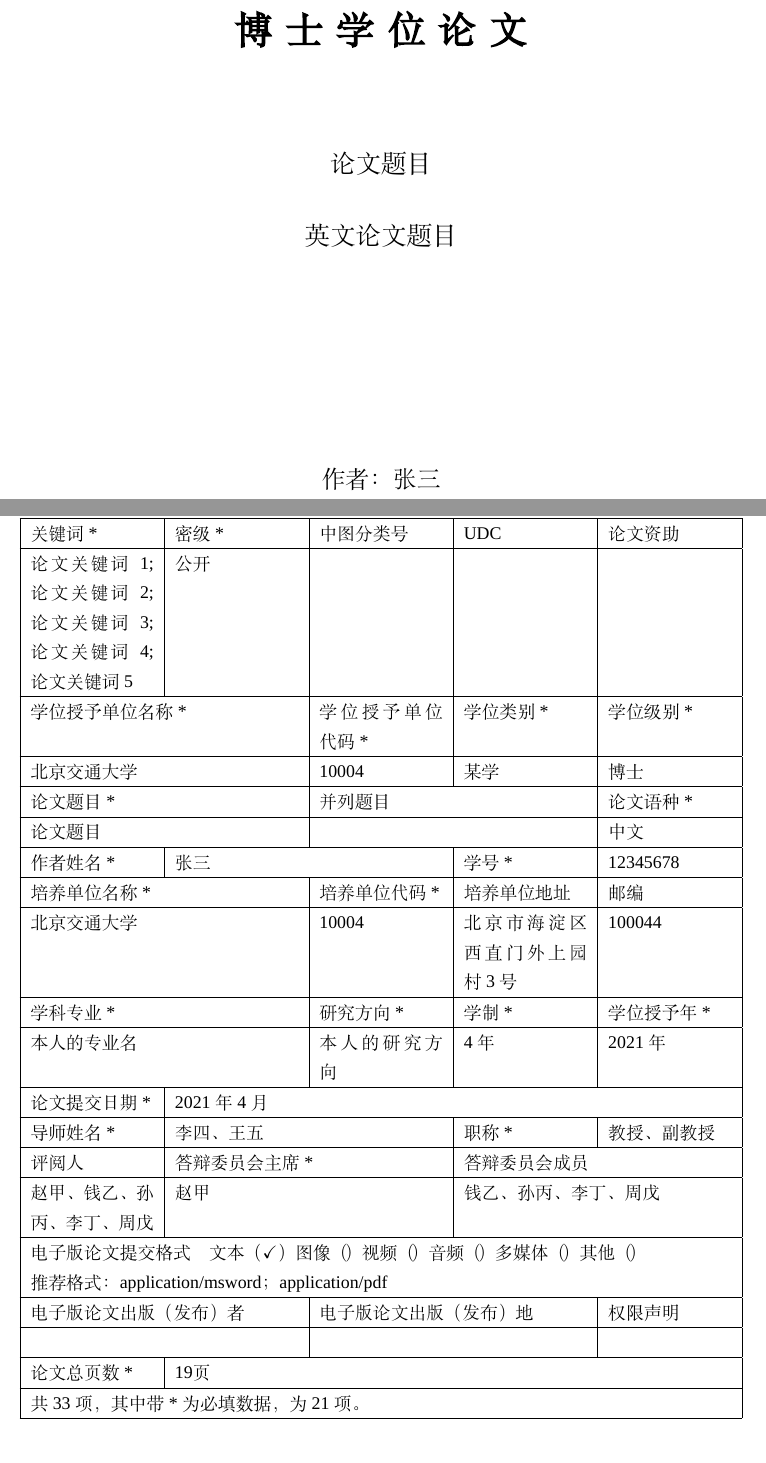
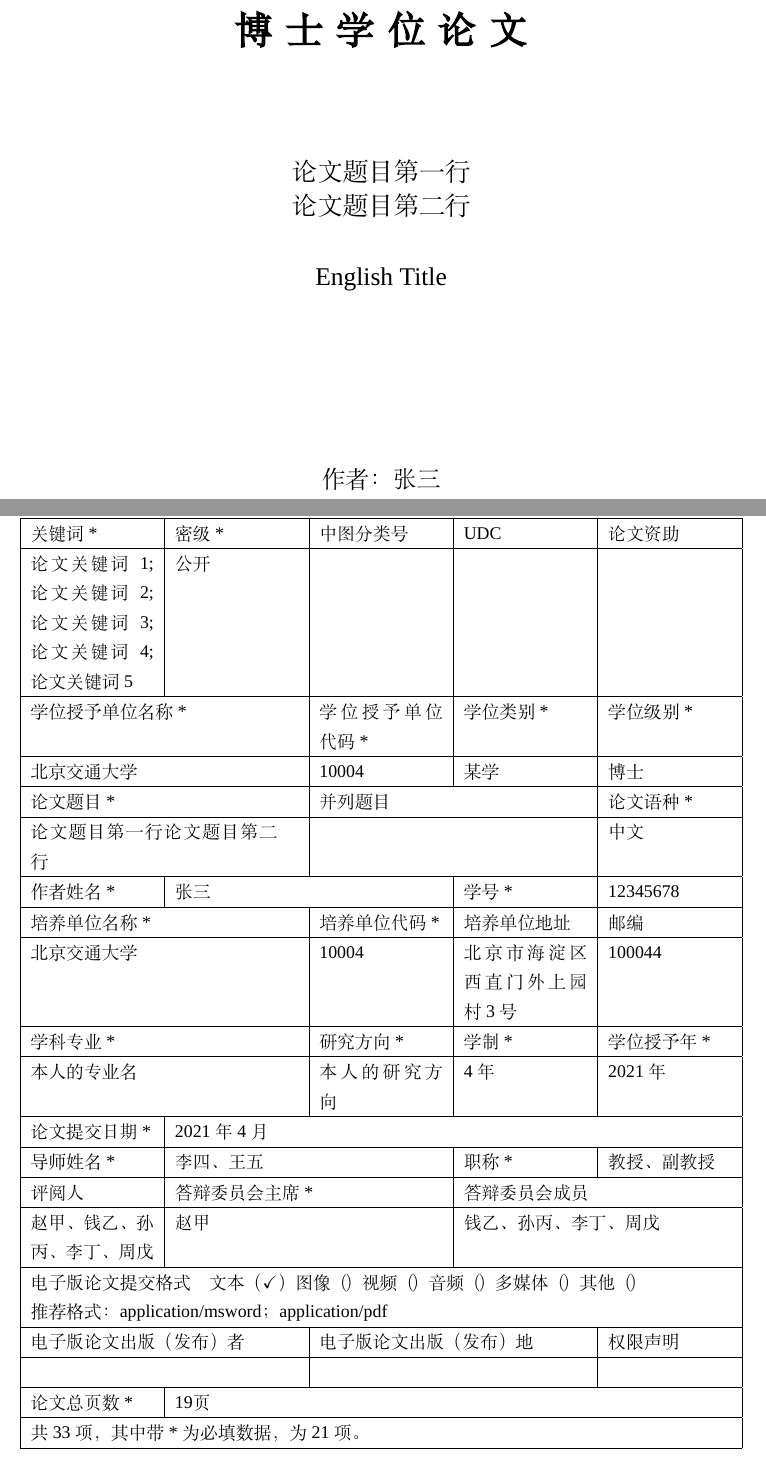
Before and after one commit to gzzang/bjtu_template, a LaTeX thesis (bjtu_template.tex, which reads bjtu_template.cls, contents/id.tex): two parts of pages 1 and 37 of 37, joined at a grey line, cut so that both start at the same text. Compiled offline with XeLaTeX; a missing font is replaced by an installed copy or a similar font.

Commit message:
添加论文题目双行功能

```diff
--- a/bjtu_template.cls
+++ b/bjtu_template.cls
@@ -254,7 +254,8 @@ pdfstartview=FitH]{hyperref}
 %==============================================
 % id.tex中的中文设置
 %==============================================
-\newcommand\chinesetitle[1]{\def\bjtu@value@chinesetitle{#1}}
+\newcommand\chinesetitlefirstline[1]{\def\bjtu@value@chinesetitlefirstline{#1}}
+\newcommand\chinesetitlesecondline[1]{\def\bjtu@value@chinesetitlesecondline{#1}}
 \newcommand\englishtitle[1]{\def\bjtu@value@englishtitle{#1}}
 \newcommand\defenddate[1]{\def\bjtu@value@defenddate{#1}}
 \newcommand\classification[1]{\def\bjtu@value@classification{#1}}
@@ -308,7 +309,7 @@ pdfstartview=FitH]{hyperref}
 		\vskip 10pt
 		{\songti\bfseries\zihao{2}\ziju{0.36pt}\bjtu@label@firstcover@statement}%通过重新定义宋体加粗实现--gzzang_210406
 		\vskip 2cm
-		{\songti\zihao{-3}\bjtu@value@chinesetitle}
+		{\songti\zihao{-3}\bjtu@value@chinesetitlefirstline\par\bjtu@value@chinesetitlesecondline}
 		\vskip 0.8cm
 		{\songti\zihao{-3}\bjtu@value@englishtitle}
 		\vfill
@@ -379,7 +380,7 @@ pdfstartview=FitH]{hyperref}
 		\vskip 2ex
 		{\songti\bfseries\zihao{2}\ziju{0.24pt}\bjtu@label@firstcover@statement}
 		\vskip 2cm
-		{\songti\zihao{-3}\bjtu@value@chinesetitle}
+		{\songti\zihao{-3}\bjtu@value@chinesetitlefirstline\par\bjtu@value@chinesetitlesecondline}
 		\vskip 0.8cm
 		{\songti\zihao{-3}\bjtu@value@englishtitle}
 
@@ -614,7 +615,7 @@ pdfstartview=FitH]{hyperref}
 			\multicolumn{2}{|l|}{学位授予单位名称*}	&	学位授予单位代码*	&	学位类别*	&	学位级别*	\\\hline
 			\multicolumn{2}{|l|}{\bjtu@label@firstcover@school}	&	\bjtu@label@dataset@schoolcodeonly	&	\bjtu@value@classification	&	\bjtu@value@degree	\\\hline
 			\multicolumn{2}{|l|}{论文题目*}	&	\multicolumn{2}{l|}{并列题目}	&	论文语种*	\\\hline
-			\multicolumn{2}{|>{\hsize=2\hsize}X|}{\bjtu@value@chinesetitle}	&	\multicolumn{2}{l|}{}	&	中文	\\\hline
+			\multicolumn{2}{|>{\hsize=2\hsize}X|}{\bjtu@value@chinesetitlefirstline\bjtu@value@chinesetitlesecondline}	&	\multicolumn{2}{l|}{}	&	中文	\\\hline
 			作者姓名*	&	\multicolumn{2}{l|}{\bjtu@value@authorname}	&	学号*	&	\bjtu@value@studentnumber	\\\hline
 			\multicolumn{2}{|l|}{培养单位名称*}	&	培养单位代码*	&	培养单位地址	&	邮编	\\\hline
 			\multicolumn{2}{|l|}{\bjtu@label@firstcover@school}	&	\bjtu@label@dataset@schoolcodeonly	&	\bjtu@label@dataset@addressonly	&	\bjtu@label@dataset@postcodeonly	\\\hline
--- a/contents/id.tex
+++ b/contents/id.tex
@@ -1,5 +1,6 @@
-\chinesetitle{论文题目}
-\englishtitle{英文论文题目}
+\chinesetitlefirstline{论文题目第一行}
+\chinesetitlesecondline{论文题目第二行}
+\englishtitle{English Title}
 \authorname{张三}
 \studentnumber{12345678}
 \advisor{李四、王五}
```
Also changed, not shown: README.md, bjtu_template.pdf.
